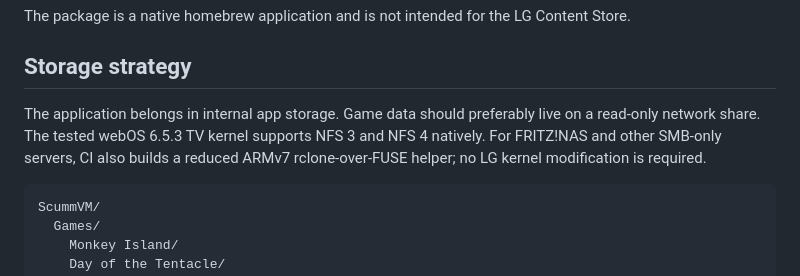
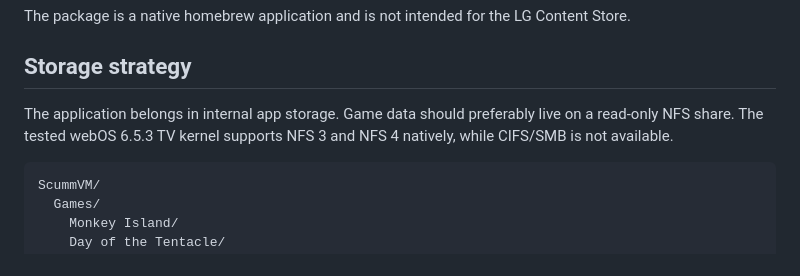
Before and after one commit to RF1705/scummvm-webos, a Markdown page: README.md, the part around the change. Rendered like a GitHub page.

Commit message:
Remove SMB helper documentation

````diff
--- a/README.md
+++ b/README.md
@@ -69,10 +69,8 @@ Content Store.
 ## Storage strategy
 
 The application belongs in internal app storage. Game data should preferably
-live on a read-only network share. The tested webOS 6.5.3 TV kernel supports
-NFS 3 and NFS 4 natively. For FRITZ!NAS and other SMB-only servers, CI also
-builds a reduced ARMv7 rclone-over-FUSE helper; no LG kernel modification is
-required.
+live on a read-only NFS share. The tested webOS 6.5.3 TV kernel supports NFS 3
+and NFS 4 natively, while CIFS/SMB is not available.
 
 ```text
 ScummVM/
````
